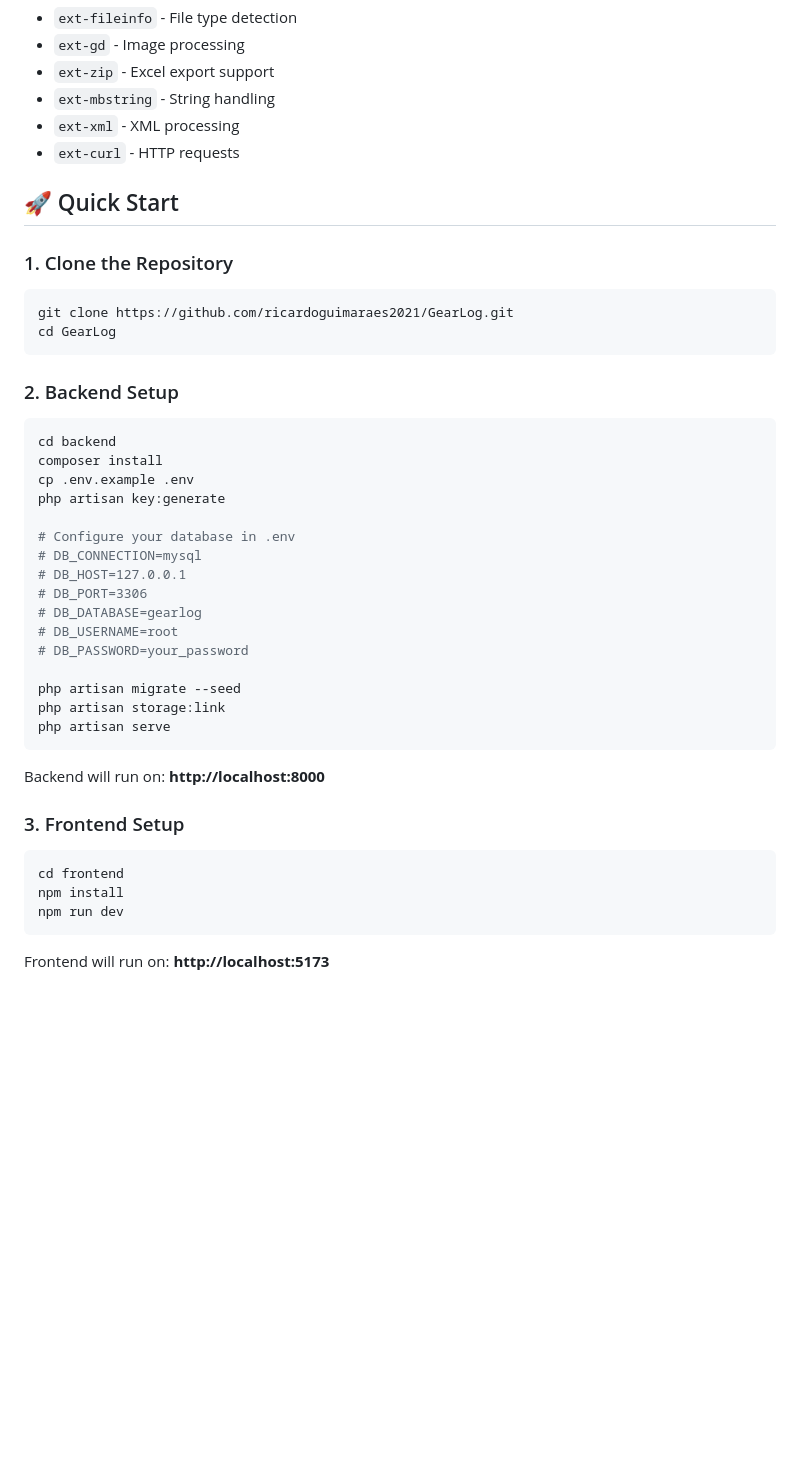
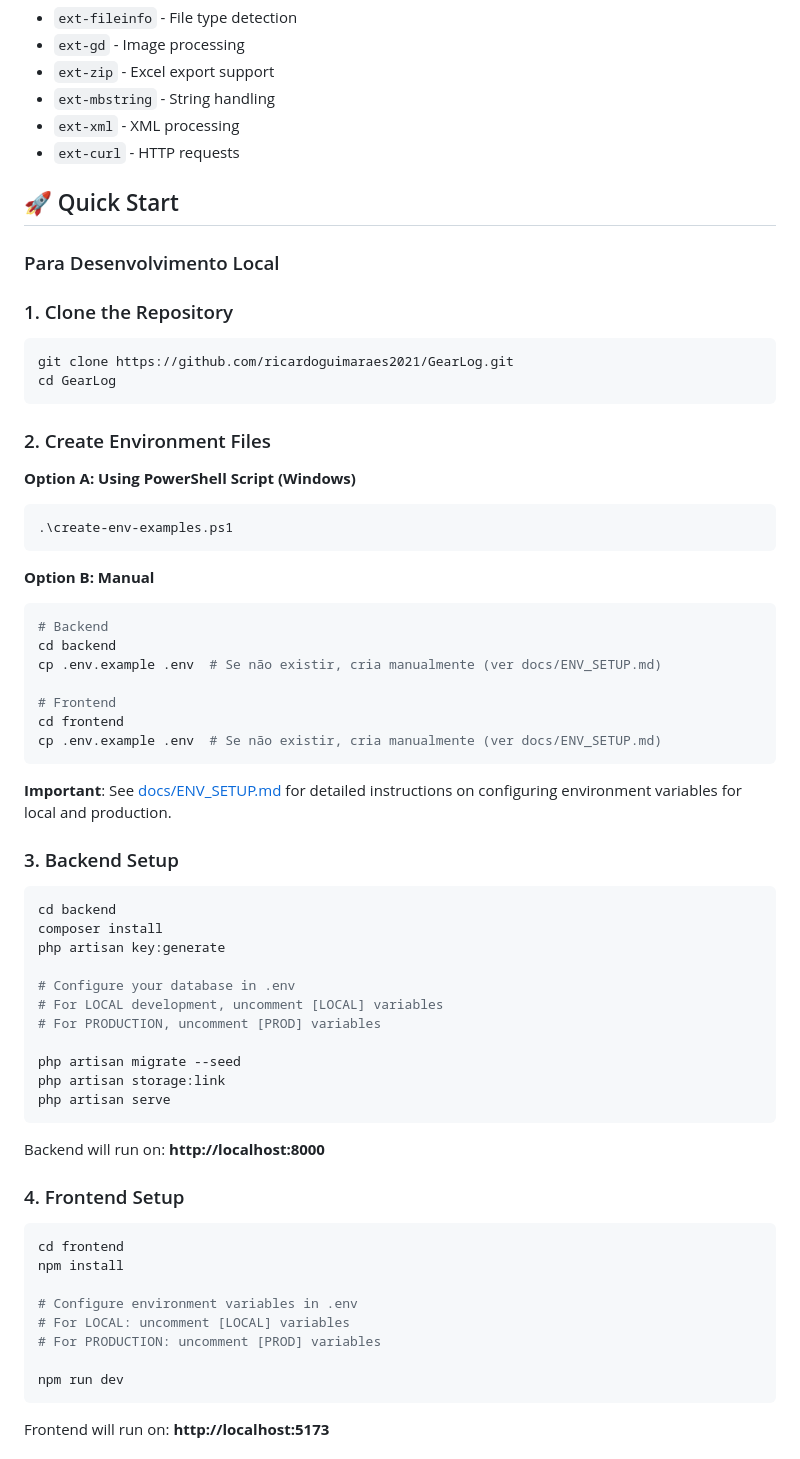
Before and after one commit to ricardoguimaraes2021/GearLog, a Markdown page: README.md, the part around the change printed below. GitHub-like rendering; blank space fills up the shorter version.

````diff
--- a/README.md
+++ b/README.md
@@ -215,26 +215,43 @@ GearLog is a modern, feature-rich inventory management solution that combines po
 
 ## 🚀 Quick Start
 
+### Para Desenvolvimento Local
+
 ### 1. Clone the Repository
 ```bash
 git clone https://github.com/ricardoguimaraes2021/GearLog.git
 cd GearLog
 ```
 
-### 2. Backend Setup
+### 2. Create Environment Files
+
+**Option A: Using PowerShell Script (Windows)**
+```powershell
+.\create-env-examples.ps1
+```
+
+**Option B: Manual**
+```bash
+# Backend
+cd backend
+cp .env.example .env  # Se não existir, cria manualmente (ver docs/ENV_SETUP.md)
+
+# Frontend
+cd frontend
+cp .env.example .env  # Se não existir, cria manualmente (ver docs/ENV_SETUP.md)
+```
+
+**Important**: See [docs/ENV_SETUP.md](./docs/ENV_SETUP.md) for detailed instructions on configuring environment variables for local and production.
+
+### 3. Backend Setup
 ```bash
 cd backend
 composer install
-cp .env.example .env
 php artisan key:generate
 
 # Configure your database in .env
-# DB_CONNECTION=mysql
-# DB_HOST=127.0.0.1
-# DB_PORT=3306
-# DB_DATABASE=gearlog
-# DB_USERNAME=root
-# DB_PASSWORD=your_password
+# For LOCAL development, uncomment [LOCAL] variables
+# For PRODUCTION, uncomment [PROD] variables
 
 php artisan migrate --seed
 php artisan storage:link
@@ -243,10 +260,15 @@ php artisan serve
 
 Backend will run on: **http://localhost:8000**
 
-### 3. Frontend Setup
+### 4. Frontend Setup
 ```bash
 cd frontend
 npm install
+
+# Configure environment variables in .env
+# For LOCAL: uncomment [LOCAL] variables
+# For PRODUCTION: uncomment [PROD] variables
+
 npm run dev
 ```
 
````
Also changed, not shown: other parts of README.md (+45 -0 lines).
